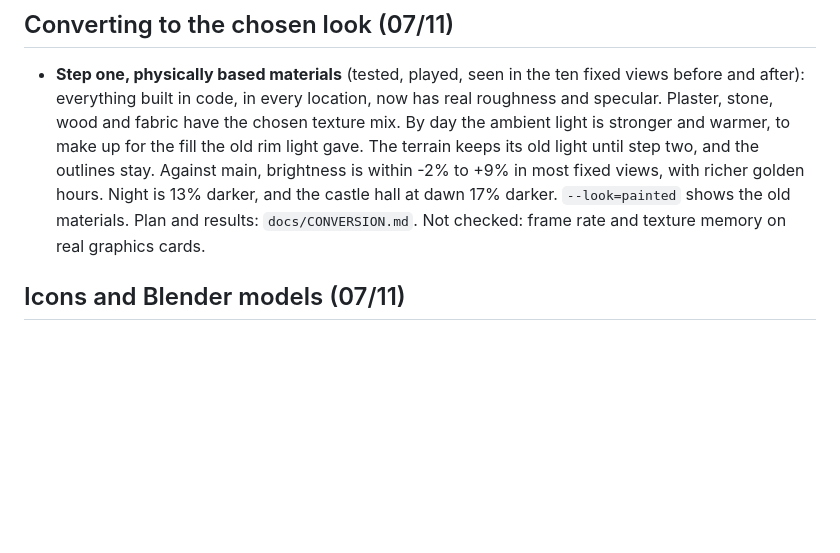
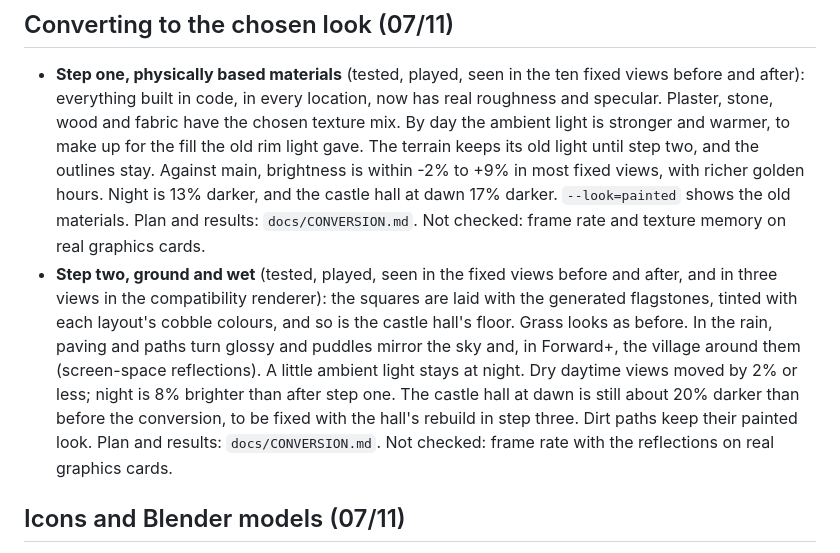
Before and after one commit to meraw/wonderhaven, a Markdown page: docs/STATUS.md, the part around the change. Drawn GitHub-style; blank space fills up the shorter version.

```diff
--- a/docs/STATUS.md
+++ b/docs/STATUS.md
@@ -119,6 +119,7 @@ Each fix is the general version, for every place. What was checked how is at the
 
 ## Converting to the chosen look (07/11)
 - **Step one, physically based materials** (tested, played, seen in the ten fixed views before and after): everything built in code, in every location, now has real roughness and specular. Plaster, stone, wood and fabric have the chosen texture mix. By day the ambient light is stronger and warmer, to make up for the fill the old rim light gave. The terrain keeps its old light until step two, and the outlines stay. Against main, brightness is within -2% to +9% in most fixed views, with richer golden hours. Night is 13% darker, and the castle hall at dawn 17% darker. `--look=painted` shows the old materials. Plan and results: `docs/CONVERSION.md`. Not checked: frame rate and texture memory on real graphics cards.
+- **Step two, ground and wet** (tested, played, seen in the fixed views before and after, and in three views in the compatibility renderer): the squares are laid with the generated flagstones, tinted with each layout's cobble colours, and so is the castle hall's floor. Grass looks as before. In the rain, paving and paths turn glossy and puddles mirror the sky and, in Forward+, the village around them (screen-space reflections). A little ambient light stays at night. Dry daytime views moved by 2% or less; night is 8% brighter than after step one. The castle hall at dawn is still about 20% darker than before the conversion, to be fixed with the hall's rebuild in step three. Dirt paths keep their painted look. Plan and results: `docs/CONVERSION.md`. Not checked: frame rate with the reflections on real graphics cards.
 
 ## Icons and Blender models (07/11)
 - **Bigger eyes** (tested, played, seen in look-dev renders of the cast and in the character creator): the villagers' and the player's eyes are 1.45× the old dots, after the look tests (`docs/MODELS.md`). Every eye shape lands between 1.45× and 1.55×: the wide eyes were already 1.55×, so they keep their size (`Chibi.EYE_SIZE`, `test_faces`).
```
Also changed, not shown: docs/CONVERSION.md (+21 -6 lines), docs/GRAPHICS.md (+26 -0 lines), docs/models/conversion_step2_a.jpg (added), docs/models/conversion_step2_b.jpg (added), 7 other files.
